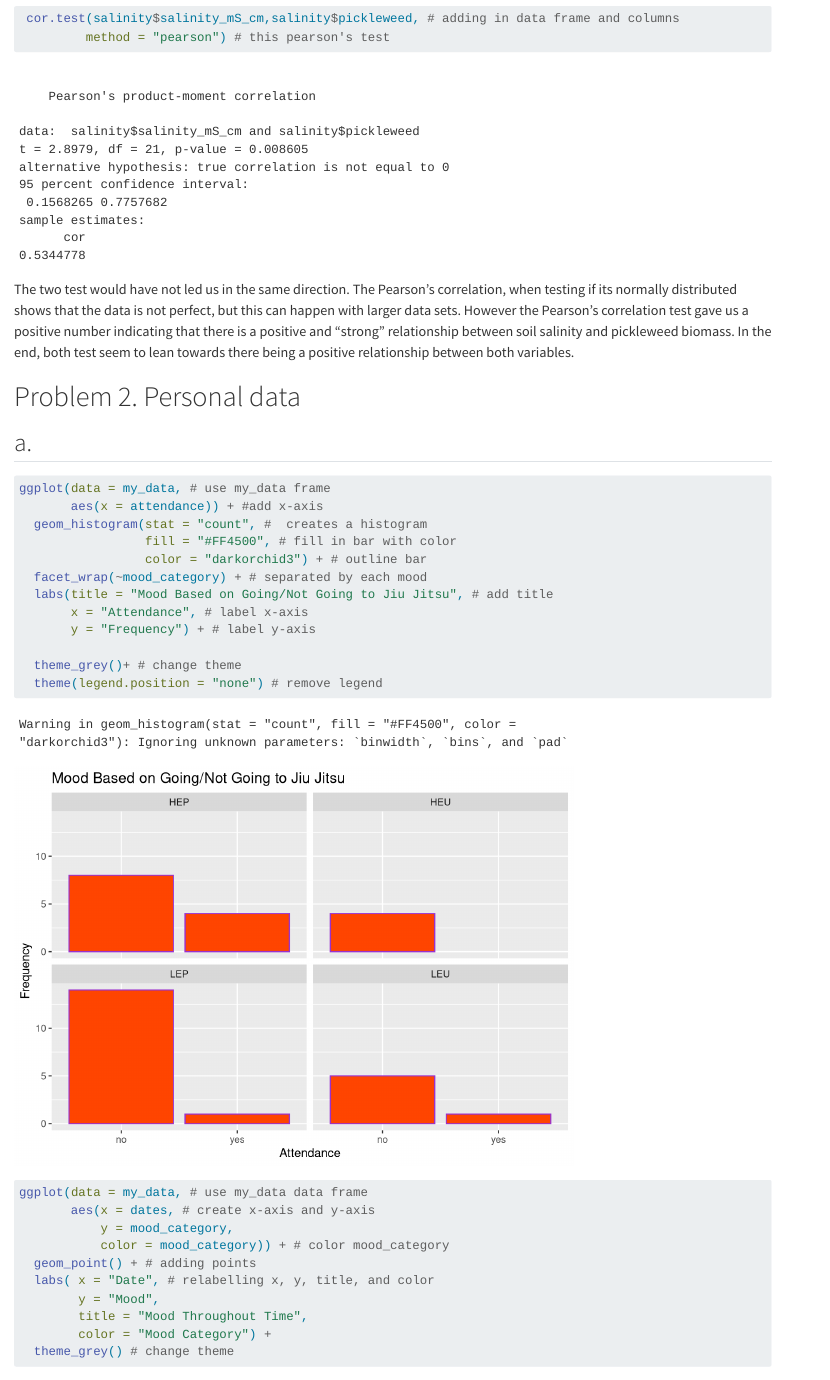
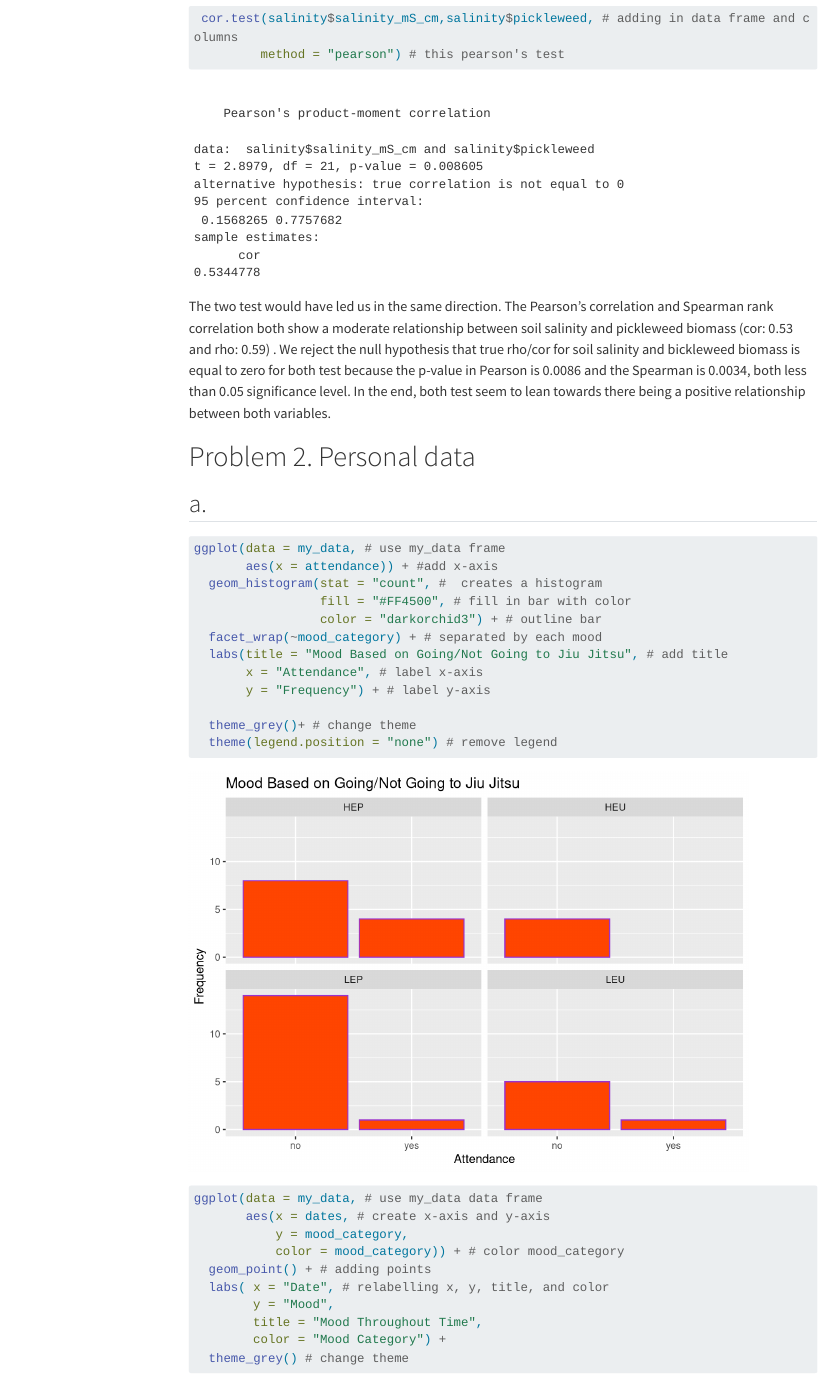
Before and after one commit to ZS-25-bit/ENVS-193DS_homework-03, a Quarto document (Code/Homework 03.qmd): the page in a window 1100 px wide, from 4330 px down before the commit and from 4540 px down after it, so that both start at the same text. Rendered offline with R 4.5, knitr and Pandoc in place of Quarto, with nearby package versions; menus at the side of the page are left out; long lines of code are wrapped; column names are cleaned by a stand-in for the janitor package.

Commit message:
changing/fixing things and 1f

````diff
--- a/Code/Homework 03.qmd
+++ b/Code/Homework 03.qmd
@@ -4,6 +4,7 @@ author: "Zoe Stopfer"
 date: "2026/03/03"
 format: html
 editor: visual
+toc: true
 ---
 
 ```{r}
@@ -107,13 +108,15 @@ ggplot(data = salinity,
 
 ```
 
-The two test would have not led us in the same direction. The Pearson's correlation, when testing if its normally distributed shows that the data is not perfect, but this can happen with larger data sets. However the Pearson's correlation test gave us a positive number indicating that there is a positive and "strong" relationship between soil salinity and pickleweed biomass. In the end, both test seem to lean towards there being a positive relationship between both variables.
+The two test would have led us in the same direction. The Pearson's correlation and Spearman rank correlation both show a moderate relationship between soil salinity and pickleweed biomass (cor: 0.53 and rho: 0.59) . We reject the null hypothesis that true rho/cor for soil salinity and bickleweed biomass is equal to zero for both test because the p-value in Pearson is 0.0086 and the Spearman is 0.0034, both less than 0.05 significance level. In the end, both test seem to lean towards there being a positive relationship between both variables.
 
 # Problem 2. Personal data
 
 ## a.
 
 ```{r}
+#| message: false
+#| warning: false
 ggplot(data = my_data, # use my_data frame
        aes(x = attendance)) + #add x-axis
   geom_histogram(stat = "count", #  creates a histogram
````
